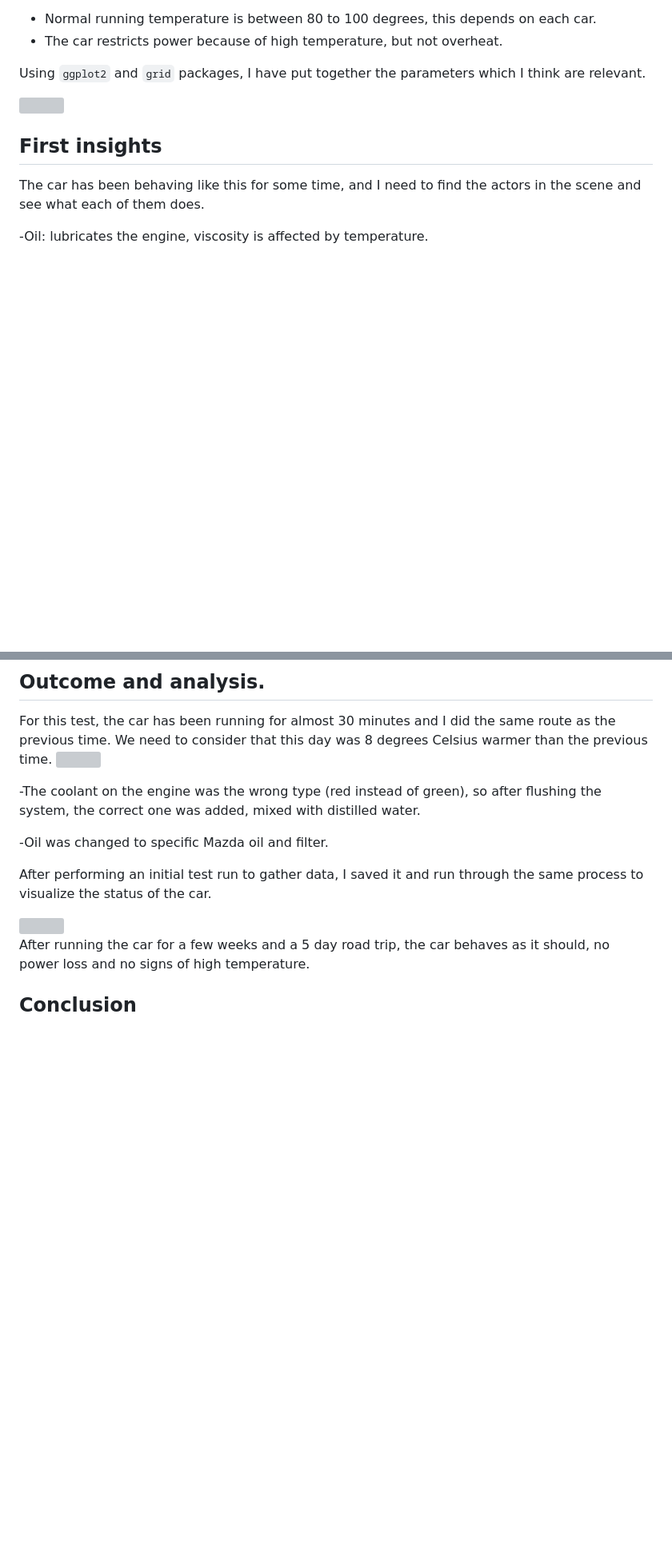
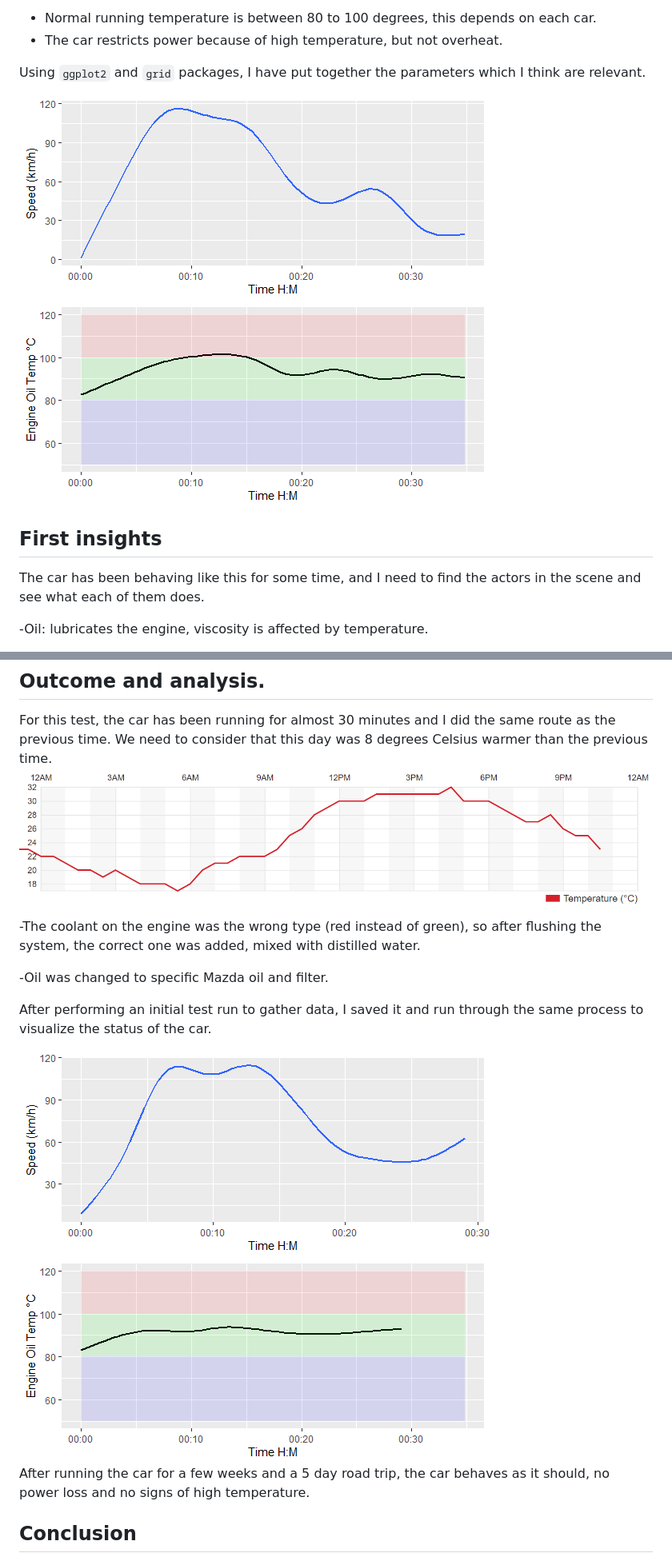
Before and after one commit to Bastijazz/Bastijazz, a Markdown page: README.md, 2 parts joined by grey strips. Shown: that part at 80% size. Rendered like a GitHub page; blank space fills up the shorter version; grey boxes are pictures that could not be loaded.

```diff
--- a/README.md
+++ b/README.md
@@ -70,7 +70,7 @@ The car can be seen in a similar manner:
 
 Using `ggplot2` and `grid` packages, I have put together the parameters which I think are relevant.
 
-<img src="Speed%20vs%20temp%20before.png" >
+<img src="Images/Speed%20vs%20temp%20before.png" >
 
 ## First insights
 
@@ -147,7 +147,7 @@ When working on a car, my approach is to start with the easiest and cheapest pot
 
 For this test, the car has been running for almost 30 minutes and I did the same route as the previous time.
 We need to consider that this day was 8 degrees Celsius warmer than the previous time.
-<img src="temperature%20180822.png" >
+<img src="Images/temperature%20180822.png" >
 
  -The coolant on the engine was the wrong type (red instead of green), so after flushing the system, the correct one was added, mixed with distilled water.
 
@@ -155,7 +155,7 @@ We need to consider that this day was 8 degrees Celsius warmer than the previous
 
 After performing an initial test run to gather data, I saved it and run through the same process to visualize the status of the car.
 
-<img src="After%20temp%20vs%20speed.png" >
+<img src="Images/After%20temp%20vs%20speed.png" >
 
 After running the car for a few weeks and a 5 day road trip, the car behaves as it should, no power loss and no signs of high temperature.
 
```
